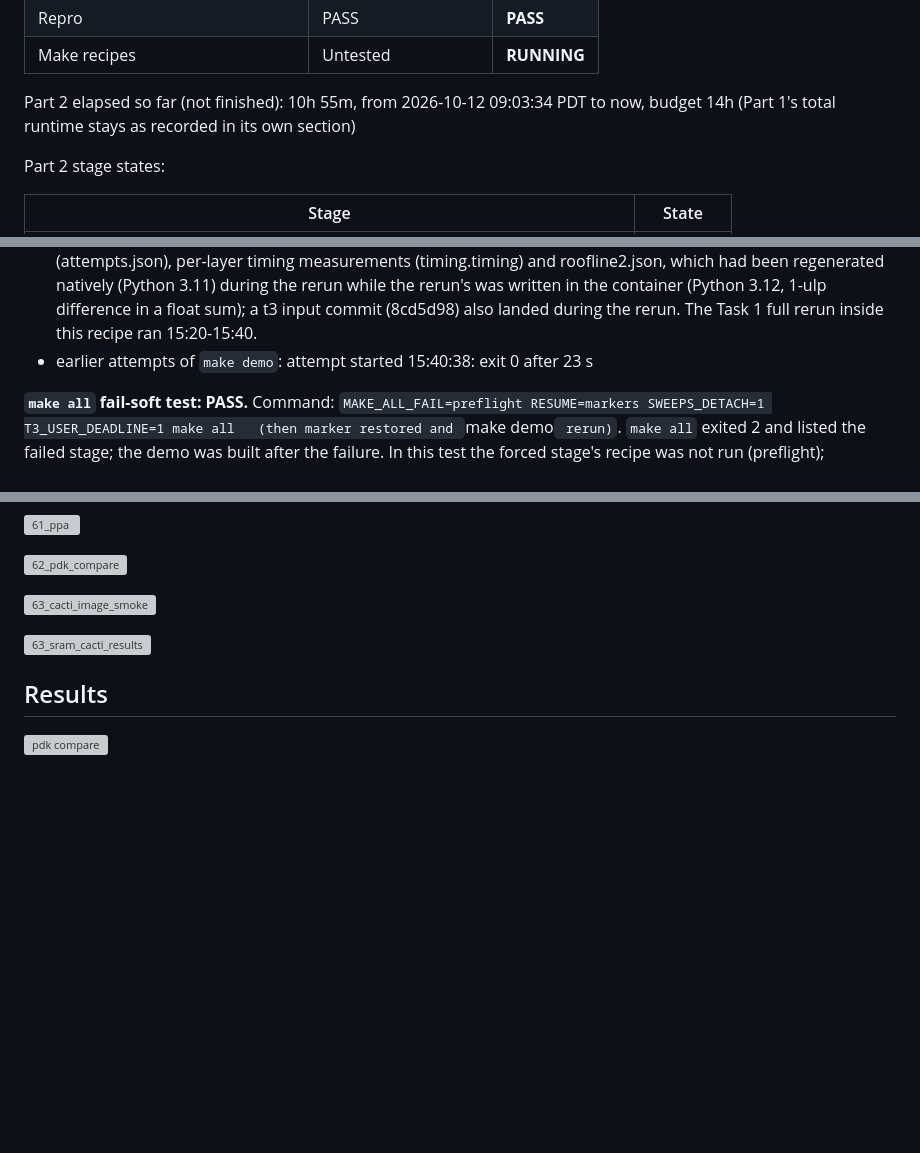
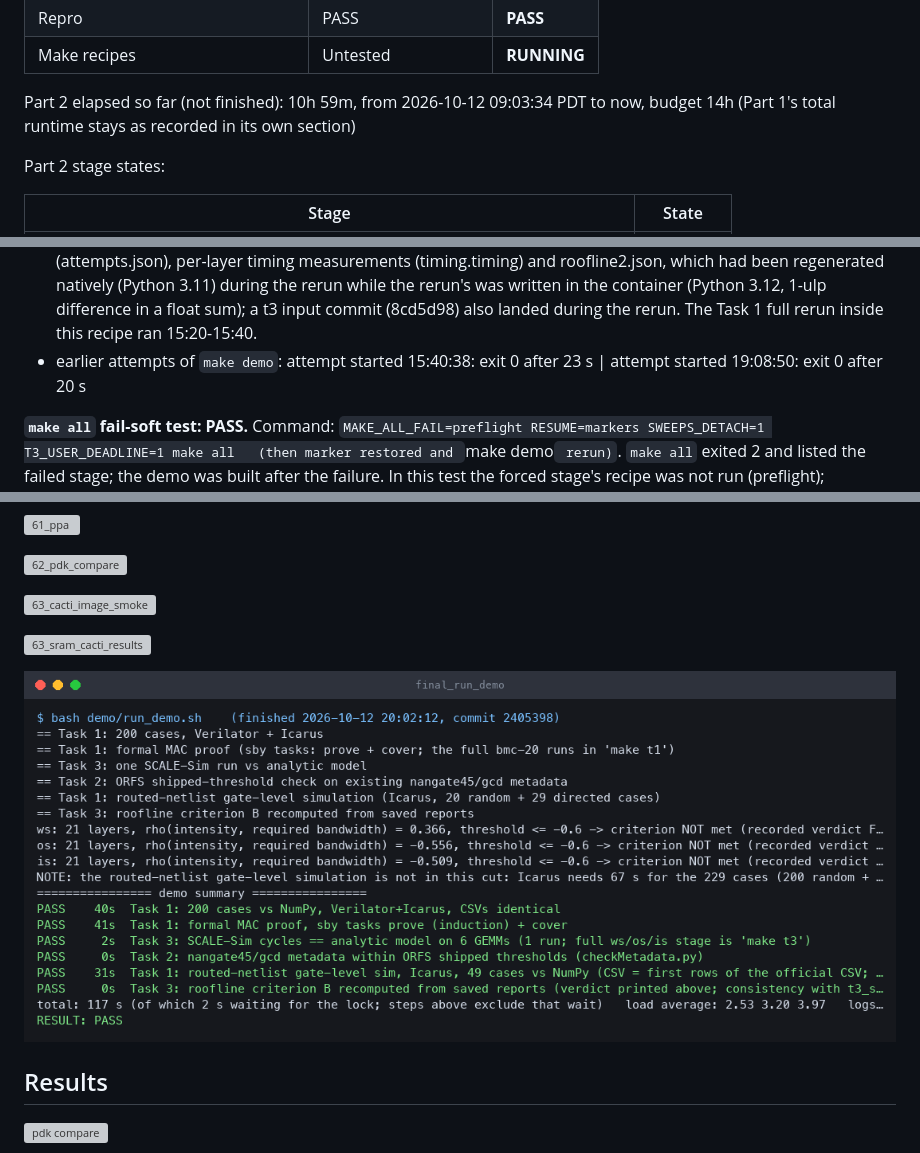
Before and after one commit to nikhilkulkarni1755/ai-chip-lab, a Markdown page: README.md, 3 parts joined by grey strips. Drawn GitHub-style; pictures changed too: demo/assets/evidence/final_run_demo.png (added); blank space fills up the shorter version; grey boxes are pictures that could not be loaded.

Commit message:
final steps: demo/run_demo.sh run for real (117 s, 6/6 steps PASS, longest 41 s) recorded in results/run_demo_last.json + evidence; make demo rerun after arch's p2_31 regeneration

```diff
--- a/README.md
+++ b/README.md
@@ -56,7 +56,7 @@ State is computed from the files; diagnosis and next action are explanations wri
 | Repro | PASS | **PASS** |
 | Make recipes | Untested | **RUNNING** |
 
-Part 2 elapsed so far (not finished): 10h 55m, from 2026-10-12 09:03:34 PDT to now, budget 14h (Part 1's total runtime stays as recorded in its own section)
+Part 2 elapsed so far (not finished): 10h 59m, from 2026-10-12 09:03:34 PDT to now, budget 14h (Part 1's total runtime stays as recorded in its own section)
 
 Part 2 stage states:
 
@@ -163,7 +163,7 @@ Notes:
 - earlier attempts of `make t3`: attempt started 12:17:29: exit 2 after 52 min 42 s — Stopped on purpose at 13:11 (loop killed, container of the current job killed): job rl2_user_ws_high held the lock 769 s (12:55:47-13:08:36, exit 75 'partial') without finishing a single layer (its layers/ dir is empty; log: 'parallel failed: BrokenProcessPool' for Conv5_1b/Conv5_2a) and had re-queued itself for an identical hold. Rule from main: no stage lock hold > 10 min. The three CALC jobs finished under this attempt (see executed_under_this_recipe). Next attempt runs with T3_USER_DEADLINE=1 (criterion-A user-bandwidth jobs not started) so the cheap second pass and the summary can complete; criterion A stays incomplete until arch fixes the job.
 - earlier attempts of `make t1-routed`: attempt started 15:18:53: exit 0 after 1 min 01 s
 - earlier attempts of `make repro`: attempt started 14:06:34: exit 2 after 93 min 53 s — Failed on Task 3 bookkeeping and provenance only (arch's diagnosis: results/evidence/51_repro_t3_diagnosis.txt, Decision P2-10): all SCALE-Sim reports and fit/CALC results byte-identical; differing files were scheduler bookkeeping (attempts.json), per-layer timing measurements (timing.timing) and roofline2.json, which had been regenerated natively (Python 3.11) during the rerun while the rerun's was written in the container (Python 3.12, 1-ulp difference in a float sum); a t3 input commit (8cd5d98) also landed during the rerun. The Task 1 full rerun inside this recipe ran 15:20-15:40.
-- earlier attempts of `make demo`: attempt started 15:40:38: exit 0 after 23 s
+- earlier attempts of `make demo`: attempt started 15:40:38: exit 0 after 23 s | attempt started 19:08:50: exit 0 after 20 s
 
 **`make all` fail-soft test: PASS.** Command: `MAKE_ALL_FAIL=preflight RESUME=markers SWEEPS_DETACH=1 T3_USER_DEADLINE=1 make all   (then marker restored and `make demo` rerun)`. `make all` exited 2 and listed the failed stage; the demo was built after the failure. In this test the forced stage's recipe was not run (preflight); executed for real: t3, demo; skipped because they had already succeeded (marker-only resume of the test, see each reason): runtime, images, t1, t2, t2-stretch, t1-routed, sweeps, repro; excluded from the test: none. The marker was restored and the demo rebuilt afterwards. Details: `results/make_all_failsoft.json`.
 
@@ -280,6 +280,8 @@ Terminal output saved by each stage, rendered to images from the saved text (not
 
 ![63_sram_cacti_results](demo/assets/evidence/63_sram_cacti_results.png)
 
+![final_run_demo](demo/assets/evidence/final_run_demo.png)
+
 ## Results
 
 ![pdk compare](demo/assets/pdk_compare.png)
```
Also changed, not shown: other parts of README.md (+3 -3 lines), demo/README.md (+2 -2 lines), results/make_recipes.md (+3 -3 lines), 5 other files.
